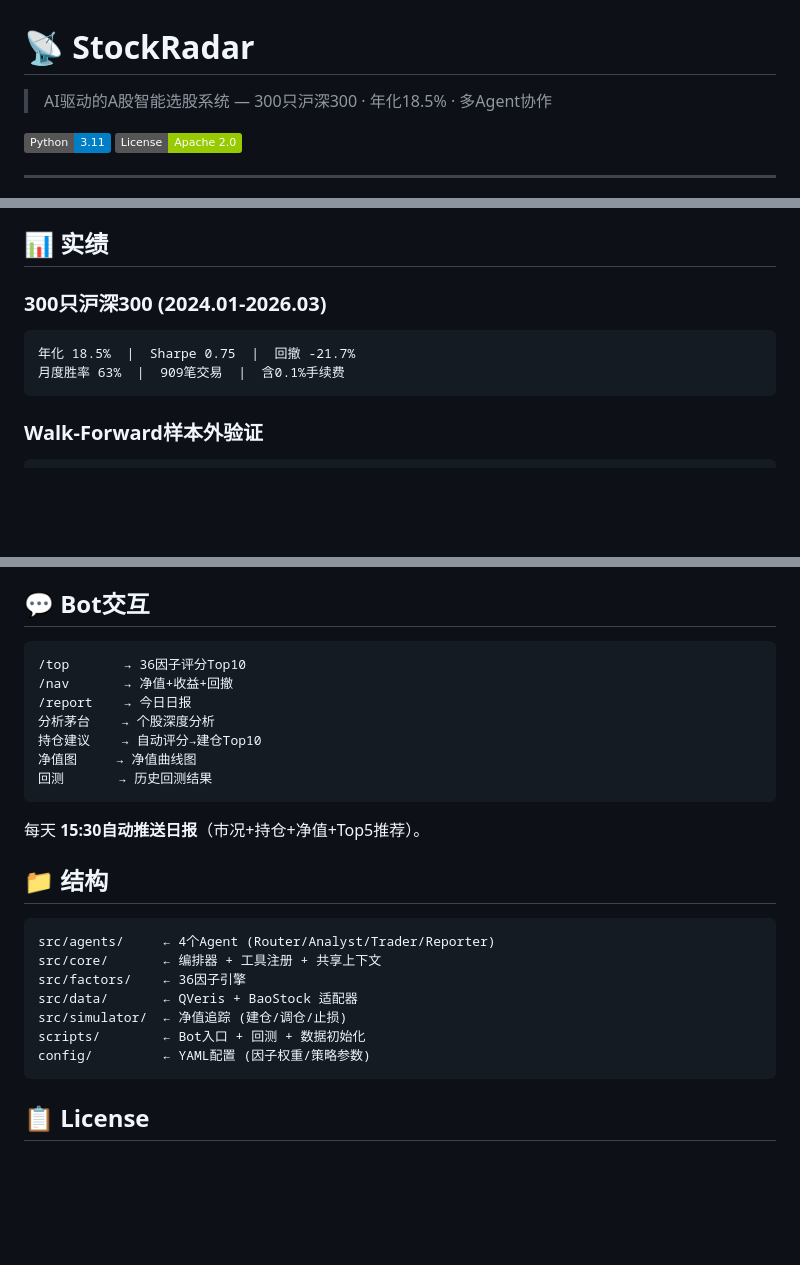
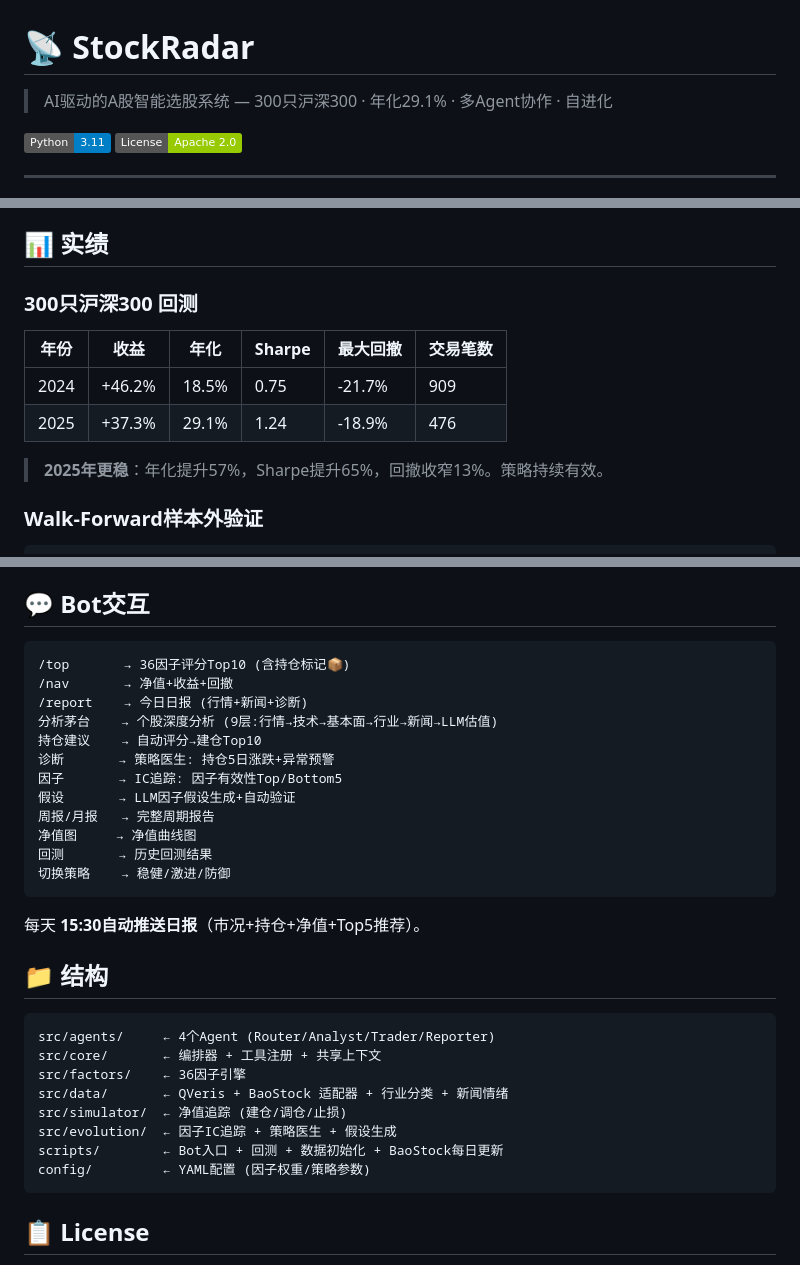
Before and after one commit to rbian/stockradar, a Markdown page: README.md, 3 parts joined by grey strips. Drawn GitHub-style; badges without logos; blank space fills up the shorter version.

Commit message:
docs: update README with backtest results

````diff
--- a/README.md
+++ b/README.md
@@ -1,6 +1,6 @@
 # 📡 StockRadar
 
-> AI驱动的A股智能选股系统 — 300只沪深300 · 年化18.5% · 多Agent协作
+> AI驱动的A股智能选股系统 — 300只沪深300 · 年化29.1% · 多Agent协作 · 自进化
 
 [![Python 3.11](https://img.shields.io/badge/Python-3.11-blue)](https://python.org)
 [![License](https://img.shields.io/badge/License-Apache_2.0-green)](LICENSE)
@@ -66,12 +66,14 @@ Agent的`think()`做决策（可接LLM），`act()`执行确定性代码。模
 
 ## 📊 实绩
 
-### 300只沪深300 (2024.01-2026.03)
+### 300只沪深300 回测
 
-```
-年化 18.5%  |  Sharpe 0.75  |  回撤 -21.7%
-月度胜率 63%  |  909笔交易  |  含0.1%手续费
-```
+| 年份 | 收益 | 年化 | Sharpe | 最大回撤 | 交易笔数 |
+|------|------|------|--------|---------|---------|
+| 2024 | +46.2% | 18.5% | 0.75 | -21.7% | 909 |
+| 2025 | +37.3% | 29.1% | 1.24 | -18.9% | 476 |
+
+> **2025年更稳**：年化提升57%，Sharpe提升65%，回撤收窄13%。策略持续有效。
 
 ### Walk-Forward样本外验证
 
@@ -126,13 +128,18 @@ Bot启动后，Telegram里发送 `帮助` 查看所有命令。
 ## 💬 Bot交互
 
 ```
-/top       → 36因子评分Top10
+/top       → 36因子评分Top10 (含持仓标记📦)
 /nav       → 净值+收益+回撤
-/report    → 今日日报
-分析茅台    → 个股深度分析
+/report    → 今日日报 (行情+新闻+诊断)
+分析茅台    → 个股深度分析 (9层:行情→技术→基本面→行业→新闻→LLM估值)
 持仓建议    → 自动评分→建仓Top10
+诊断       → 策略医生: 持仓5日涨跌+异常预警
+因子       → IC追踪: 因子有效性Top/Bottom5
+假设       → LLM因子假设生成+自动验证
+周报/月报   → 完整周期报告
 净值图     → 净值曲线图
 回测       → 历史回测结果
+切换策略    → 稳健/激进/防御
 ```
 
 每天 **15:30自动推送日报**（市况+持仓+净值+Top5推荐）。
@@ -143,9 +150,10 @@ Bot启动后，Telegram里发送 `帮助` 查看所有命令。
 src/agents/     ← 4个Agent (Router/Analyst/Trader/Reporter)
 src/core/       ← 编排器 + 工具注册 + 共享上下文
 src/factors/    ← 36因子引擎
-src/data/       ← QVeris + BaoStock 适配器
+src/data/       ← QVeris + BaoStock 适配器 + 行业分类 + 新闻情绪
 src/simulator/  ← 净值追踪 (建仓/调仓/止损)
-scripts/        ← Bot入口 + 回测 + 数据初始化
+src/evolution/  ← 因子IC追踪 + 策略医生 + 假设生成
+scripts/        ← Bot入口 + 回测 + 数据初始化 + BaoStock每日更新
 config/         ← YAML配置 (因子权重/策略参数)
 ```
 
````
